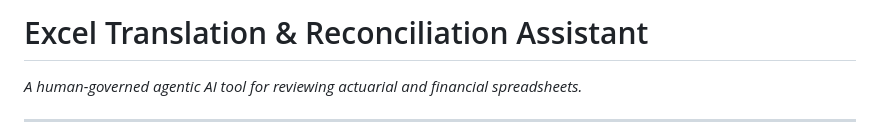
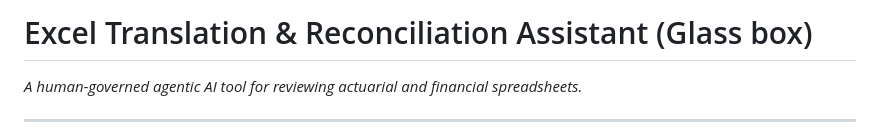
Before and after one commit to ISHUKLA/Excel-Audit-agent, a Markdown page: README.md, the part around the change. GitHub-like rendering.

Commit message:
Update project title to include 'Glass box'

```diff
--- a/README.md
+++ b/README.md
@@ -1,4 +1,4 @@
-# Excel Translation & Reconciliation Assistant
+# Excel Translation & Reconciliation Assistant (Glass box)
 
 *A human-governed agentic AI tool for reviewing actuarial and financial spreadsheets.*
 
```
